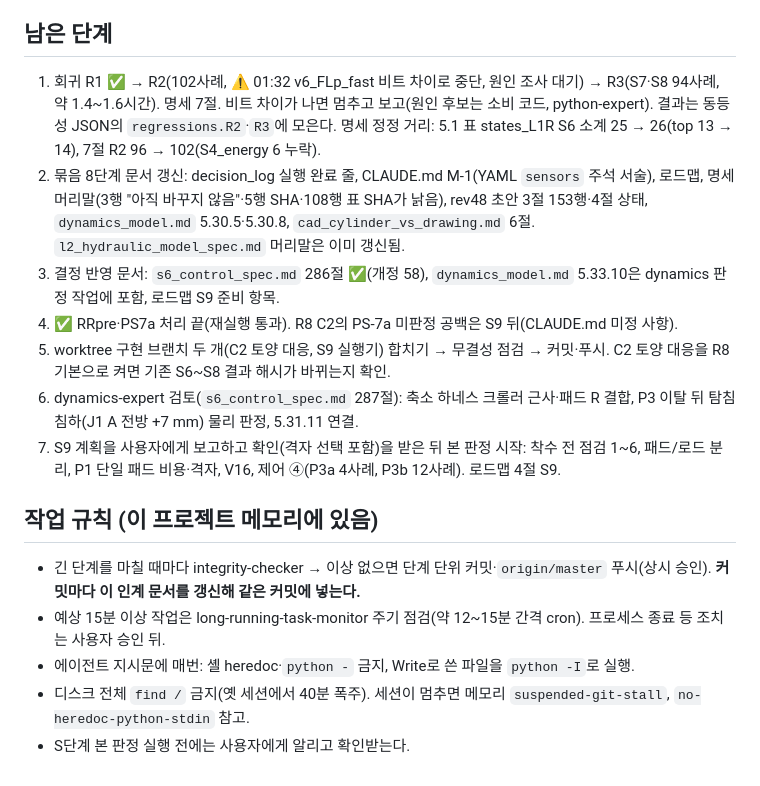
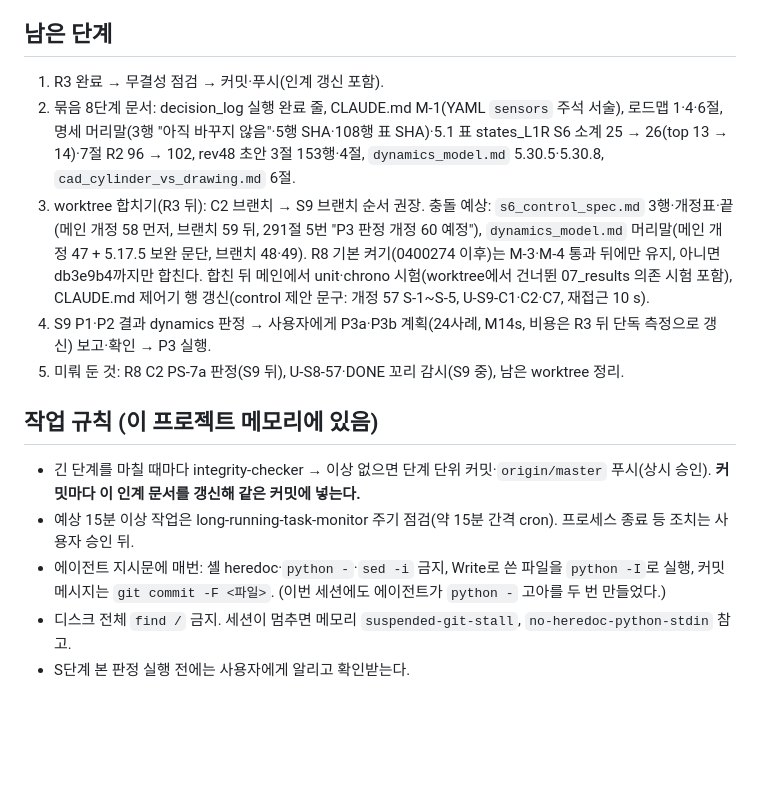
Before and after one commit to jinbeomjeong/outrigger_control, a Markdown page: 00_docs/handoff/session_handoff.md, the part around one of its changes. Drawn GitHub-style; blank space fills up the shorter version.

```diff
--- a/00_docs/handoff/session_handoff.md
+++ b/00_docs/handoff/session_handoff.md
@@ -27,18 +33,16 @@
 
 ## 남은 단계
 
-1. 회귀 R1 ✅ → R2(102사례, ⚠️ 01:32 v6_FLp_fast 비트 차이로 중단, 원인 조사 대기) → R3(S7·S8 94사례, 약 1.4~1.6시간). 명세 7절. 비트 차이가 나면 멈추고 보고(원인 후보는 소비 코드, python-expert). 결과는 동등성 JSON의 `regressions.R2`·`R3`에 모은다. 명세 정정 거리: 5.1 표 states_L1R S6 소계 25 → 26(top 13 → 14), 7절 R2 96 → 102(S4_energy 6 누락).
-2. 묶음 8단계 문서 갱신: decision_log 실행 완료 줄, CLAUDE.md M-1(YAML `sensors` 주석 서술), 로드맵, 명세 머리말(3행 "아직 바꾸지 않음"·5행 SHA·108행 표 SHA가 낡음), rev48 초안 3절 153행·4절 상태, `dynamics_model.md` 5.30.5·5.30.8, `cad_cylinder_vs_drawing.md` 6절. `l2_hydraulic_model_spec.md` 머리말은 이미 갱신됨.
-3. 결정 반영 문서: `s6_control_spec.md` 286절 ✅(개정 58), `dynamics_model.md` 5.33.10은 dynamics 판정 작업에 포함, 로드맵 S9 준비 항목.
-4. ✅ RRpre·PS7a 처리 끝(재실행 통과). R8 C2의 PS-7a 미판정 공백은 S9 뒤(CLAUDE.md 미정 사항).
-5. worktree 구현 브랜치 두 개(C2 토양 대응, S9 실행기) 합치기 → 무결성 점검 → 커밋·푸시. C2 토양 대응을 R8 기본으로 켜면 기존 S6~S8 결과 해시가 바뀌는지 확인.
-6. dynamics-expert 검토(`s6_control_spec.md` 287절): 축소 하네스 크롤러 근사·패드 R 결합, P3 이탈 뒤 탐침 침하(J1 A 전방 +7 mm) 물리 판정, 5.31.11 연결.
-7. S9 계획을 사용자에게 보고하고 확인(격자 선택 포함)을 받은 뒤 본 판정 시작: 착수 전 점검 1~6, 패드/로드 분리, P1 단일 패드 비용·격자, V16, 제어 ④(P3a 4사례, P3b 12사례). 로드맵 4절 S9.
+1. R3 완료 → 무결성 점검 → 커밋·푸시(인계 갱신 포함).
+2. 묶음 8단계 문서: decision_log 실행 완료 줄, CLAUDE.md M-1(YAML `sensors` 주석 서술), 로드맵 1·4·6절, 명세 머리말(3행 "아직 바꾸지 않음"·5행 SHA·108행 표 SHA)·5.1 표 states_L1R S6 소계 25 → 26(top 13 → 14)·7절 R2 96 → 102, rev48 초안 3절 153행·4절, `dynamics_model.md` 5.30.5·5.30.8, `cad_cylinder_vs_drawing.md` 6절.
+3. worktree 합치기(R3 뒤): C2 브랜치 → S9 브랜치 순서 권장. 충돌 예상: `s6_control_spec.md` 3행·개정표·끝(메인 개정 58 먼저, 브랜치 59 뒤, 291절 5번 "P3 판정 개정 60 예정"), `dynamics_model.md` 머리말(메인 개정 47 + 5.17.5 보완 문단, 브랜치 48·49). R8 기본 켜기(0400274 이후)는 M-3·M-4 통과 뒤에만 유지, 아니면 db3e9b4까지만 합친다. 합친 뒤 메인에서 unit·chrono 시험(worktree에서 건너뛴 07_results 의존 시험 포함), CLAUDE.md 제어기 행 갱신(control 제안 문구: 개정 57 S-1~S-5, U-S9-C1·C2·C7, 재접근 10 s).
+4. S9 P1·P2 결과 dynamics 판정 → 사용자에게 P3a·P3b 계획(24사례, M14s, 비용은 R3 뒤 단독 측정으로 갱신) 보고·확인 → P3 실행.
+5. 미뤄 둔 것: R8 C2 PS-7a 판정(S9 뒤), U-S8-57·DONE 꼬리 감시(S9 중), 남은 worktree 정리.
 
 ## 작업 규칙 (이 프로젝트 메모리에 있음)
 
 - 긴 단계를 마칠 때마다 integrity-checker → 이상 없으면 단계 단위 커밋·`origin/master` 푸시(상시 승인). **커밋마다 이 인계 문서를 갱신해 같은 커밋에 넣는다.**
-- 예상 15분 이상 작업은 long-running-task-monitor 주기 점검(약 12~15분 간격 cron). 프로세스 종료 등 조치는 사용자 승인 뒤.
-- 에이전트 지시문에 매번: 셸 heredoc·`python -` 금지, Write로 쓴 파일을 `python -I`로 실행.
-- 디스크 전체 `find /` 금지(옛 세션에서 40분 폭주). 세션이 멈추면 메모리 `suspended-git-stall`, `no-heredoc-python-stdin` 참고.
+- 예상 15분 이상 작업은 long-running-task-monitor 주기 점검(약 15분 간격 cron). 프로세스 종료 등 조치는 사용자 승인 뒤.
+- 에이전트 지시문에 매번: 셸 heredoc·`python -`·`sed -i` 금지, Write로 쓴 파일을 `python -I`로 실행, 커밋 메시지는 `git commit -F <파일>`. (이번 세션에도 에이전트가 `python -` 고아를 두 번 만들었다.)
+- 디스크 전체 `find /` 금지. 세션이 멈추면 메모리 `suspended-git-stall`, `no-heredoc-python-stdin` 참고.
 - S단계 본 판정 실행 전에는 사용자에게 알리고 확인받는다.
```
Also changed, not shown: other parts of 00_docs/handoff/session_handoff.md (+20 -14 lines).
